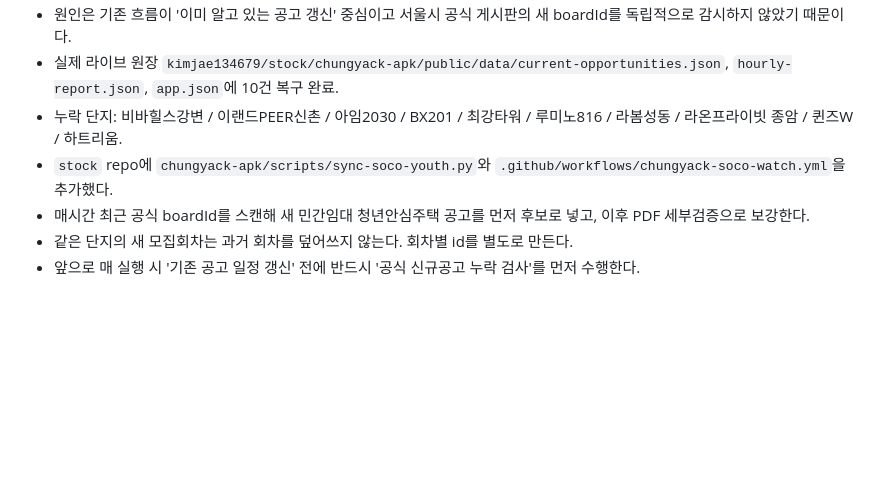
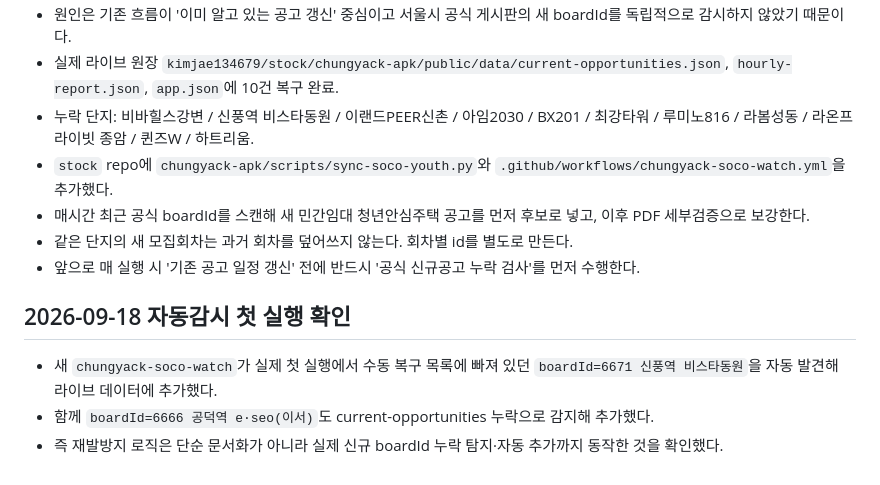
Before and after one commit to kimjae134679/ChungYack, a Markdown page: HANDOFF.md, the part around one of its changes. GitHub-like rendering; blank space fills up the shorter version.

Commit message:
docs(chungyack): correct Sep 17 gap count and record watcher proof

```diff
--- a/HANDOFF.md
+++ b/HANDOFF.md
@@ -276,7 +276,13 @@ GitHub Actions 최종 run:
 - 원인은 기존 흐름이 '이미 알고 있는 공고 갱신' 중심이고 서울시 공식 게시판의 새 boardId를 독립적으로 감시하지 않았기 때문이다.
 - 실제 라이브 원장 `kimjae134679/stock/chungyack-apk/public/data/current-opportunities.json`, `hourly-report.json`, `app.json`에 10건 복구 완료.
-- 누락 단지: 비바힐스강변 / 이랜드PEER신촌 / 아임2030 / BX201 / 최강타워 / 루미노816 / 라봄성동 / 라온프라이빗 종암 / 퀸즈W / 하트리움.
+- 누락 단지: 비바힐스강변 / 신풍역 비스타동원 / 이랜드PEER신촌 / 아임2030 / BX201 / 최강타워 / 루미노816 / 라봄성동 / 라온프라이빗 종암 / 퀸즈W / 하트리움.
 - `stock` repo에 `chungyack-apk/scripts/sync-soco-youth.py`와 `.github/workflows/chungyack-soco-watch.yml`을 추가했다.
 - 매시간 최근 공식 boardId를 스캔해 새 민간임대 청년안심주택 공고를 먼저 후보로 넣고, 이후 PDF 세부검증으로 보강한다.
 - 같은 단지의 새 모집회차는 과거 회차를 덮어쓰지 않는다. 회차별 id를 별도로 만든다.
 - 앞으로 매 실행 시 '기존 공고 일정 갱신' 전에 반드시 '공식 신규공고 누락 검사'를 먼저 수행한다.
+
+
+## 2026-09-18 자동감시 첫 실행 확인
+- 새 `chungyack-soco-watch`가 실제 첫 실행에서 수동 복구 목록에 빠져 있던 `boardId=6671 신풍역 비스타동원`을 자동 발견해 라이브 데이터에 추가했다.
+- 함께 `boardId=6666 공덕역 e·seo(이서)`도 current-opportunities 누락으로 감지해 추가했다.
+- 즉 재발방지 로직은 단순 문서화가 아니라 실제 신규 boardId 누락 탐지·자동 추가까지 동작한 것을 확인했다.
```
Also changed, not shown: other parts of HANDOFF.md (+1 -1 lines).
